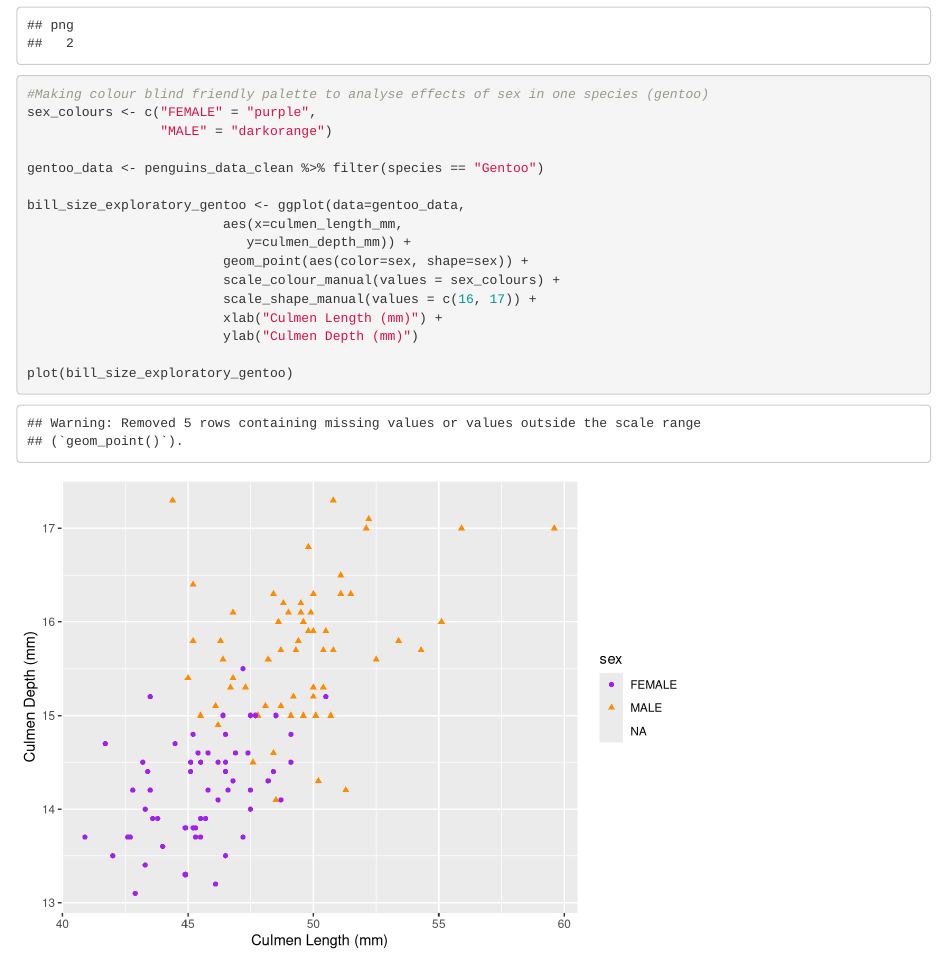
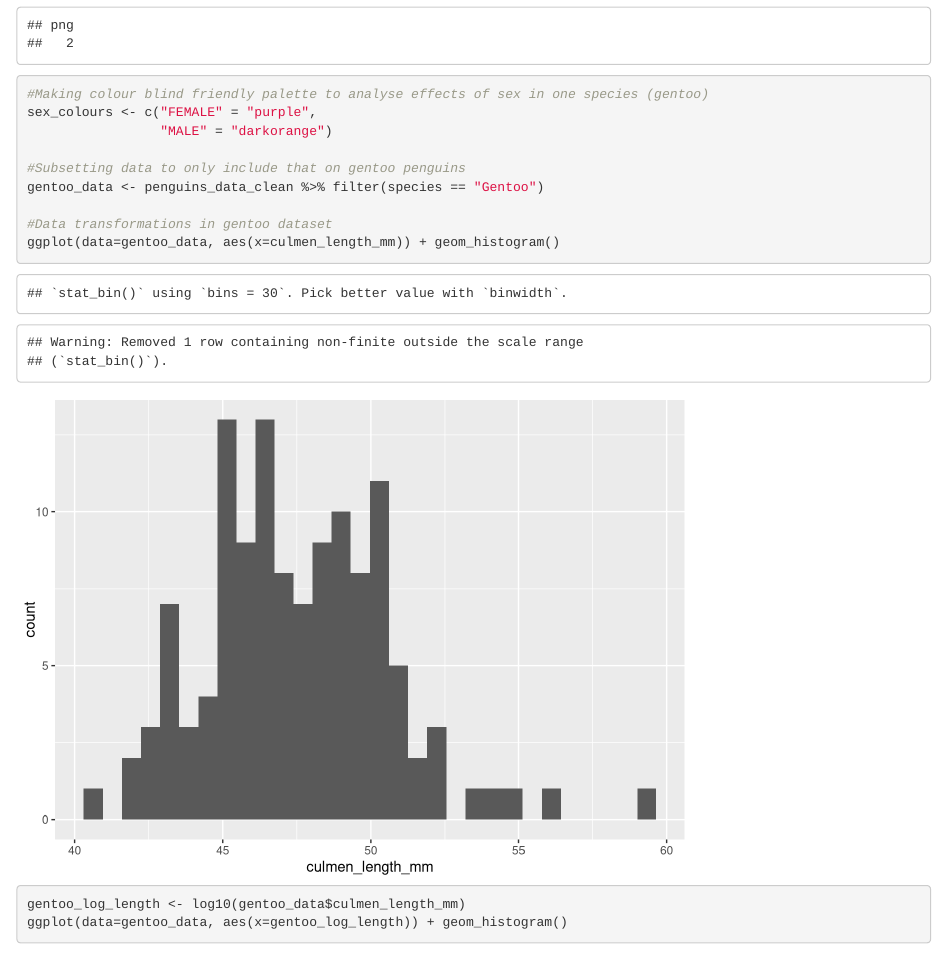
Before and after one commit to lemontea63/reproducible_figures_assignment, an R Markdown document (reproducible_figures_assignment.Rmd): the page in a window 1100 px wide, from 10530 px down. Rendered offline with R 4.5, knitr and Pandoc, with nearby package versions; some code elsewhere in the file could not run offline.

Commit message:
Added data transformations for gentoo_data, as well as histograms.
Changed header of one chunk to specify analysis for all species.

```diff
--- a/reproducible_figures_assignment.Rmd
+++ b/reproducible_figures_assignment.Rmd
@@ -190,4 +190,10 @@ dev.off()
 sex_colours <- c("FEMALE" = "purple",
                  "MALE" = "darkorange")
 
+#Subsetting data to only include that on gentoo penguins
 gentoo_data <- penguins_data_clean %>% filter(species == "Gentoo")
+
+#Data transformations in gentoo dataset
+ggplot(data=gentoo_data, aes(x=culmen_length_mm)) + geom_histogram()
+gentoo_log_length <- log10(gentoo_data$culmen_length_mm)
+ggplot(data=gentoo_data, aes(x=gentoo_log_length)) + geom_histogram()
```
Also changed, not shown: reproducible_figures_assignment.Rmd (7 more changed lines).
